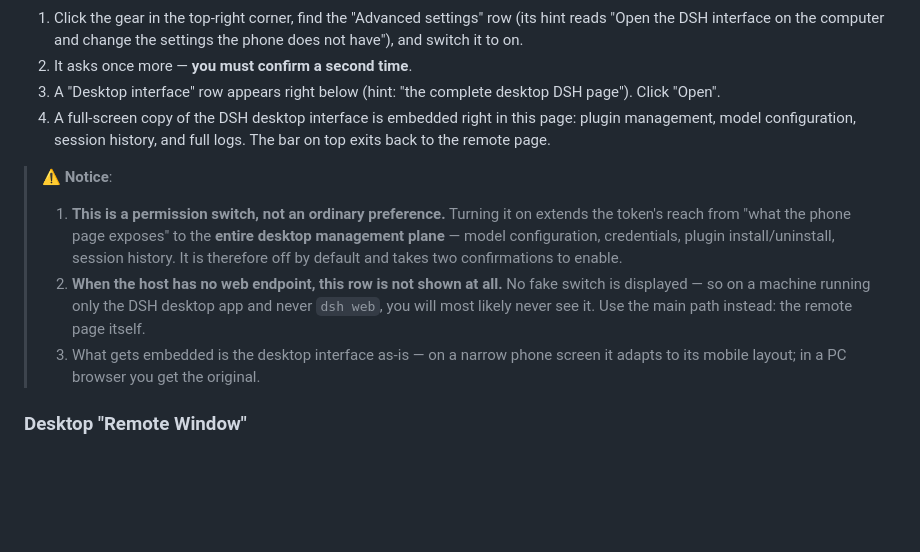
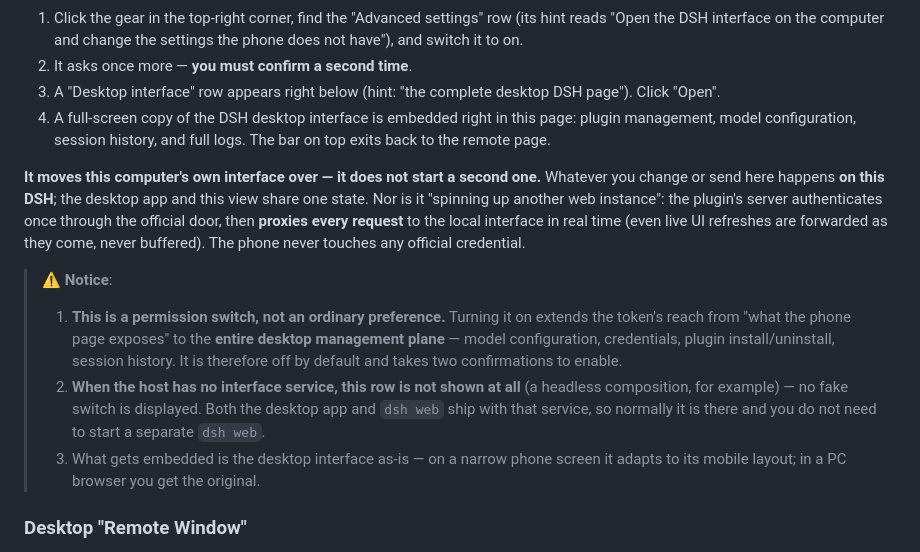
Before and after one commit to xingzhen199186/dsh-mini-remote, a Markdown page: README.en.md, the part around the change. Drawn GitHub-style; blank space fills up the shorter version.

```diff
--- a/README.en.md
+++ b/README.en.md
@@ -189,9 +189,11 @@ How to open it:
 3. A "Desktop interface" row appears right below (hint: "the complete desktop DSH page"). Click "Open".
 4. A full-screen copy of the DSH desktop interface is embedded right in this page: plugin management, model configuration, session history, and full logs. The bar on top exits back to the remote page.
 
+**It moves this computer's own interface over — it does not start a second one.** Whatever you change or send here happens **on this DSH**; the desktop app and this view share one state. Nor is it "spinning up another web instance": the plugin's server authenticates once through the official door, then **proxies every request** to the local interface in real time (even live UI refreshes are forwarded as they come, never buffered). The phone never touches any official credential.
+
 > ⚠️ **Notice**:
 > 1. **This is a permission switch, not an ordinary preference.** Turning it on extends the token's reach from "what the phone page exposes" to the **entire desktop management plane** — model configuration, credentials, plugin install/uninstall, session history. It is therefore off by default and takes two confirmations to enable.
-> 2. **When the host has no web endpoint, this row is not shown at all.** No fake switch is displayed — so on a machine running only the DSH desktop app and never `dsh web`, you will most likely never see it. Use the main path instead: the remote page itself.
+> 2. **When the host has no interface service, this row is not shown at all** (a headless composition, for example) — no fake switch is displayed. Both the desktop app and `dsh web` ship with that service, so normally it is there and you do not need to start a separate `dsh web`.
 > 3. What gets embedded is the desktop interface as-is — on a narrow phone screen it adapts to its mobile layout; in a PC browser you get the original.
 
 ### Desktop "Remote Window"
```
Also changed, not shown: README.md (+3 -1 lines).
